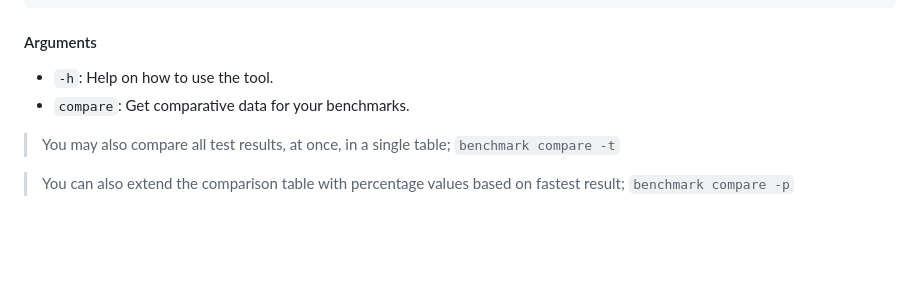
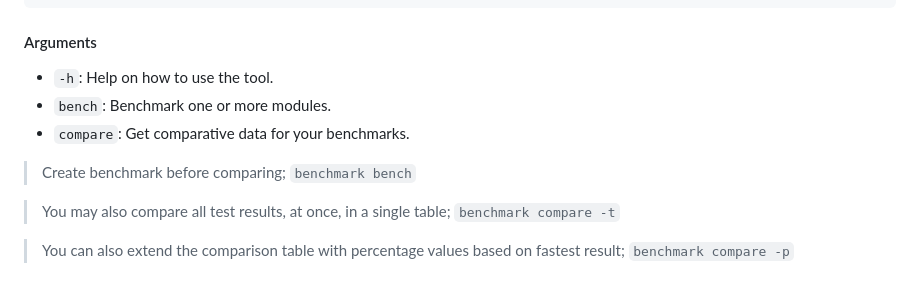
Before and after one commit to fastify/benchmarks, a Markdown page: README.md, the part around the change. Drawn GitHub-style; blank space fills up the shorter version.

Commit message:
docs(readme): add missing `bench` arg (#300)
* chore(readme): usage instruction

* Update README.md

Signed-off-by: Frazer Smith <frazer.dev@icloud.com>

* Update README.md

Signed-off-by: Frazer Smith <frazer.dev@icloud.com>

---------

Signed-off-by: Frazer Smith <frazer.dev@icloud.com>
Co-authored-by: NarawitC <narawit.developer@outlook.com>
Co-authored-by: Frazer Smith <frazer.dev@icloud.com>

```diff
--- a/README.md
+++ b/README.md
@@ -60,7 +60,10 @@ node ./benchmark [arguments (optional)]
 #### Arguments
 
 * `-h`: Help on how to use the tool.
+* `bench`:  Benchmark one or more modules.
 * `compare`: Get comparative data for your benchmarks.
+
+> Create benchmark before comparing; `benchmark bench`
 
 > You may also compare all test results, at once, in a single table; `benchmark compare -t`
 
```
